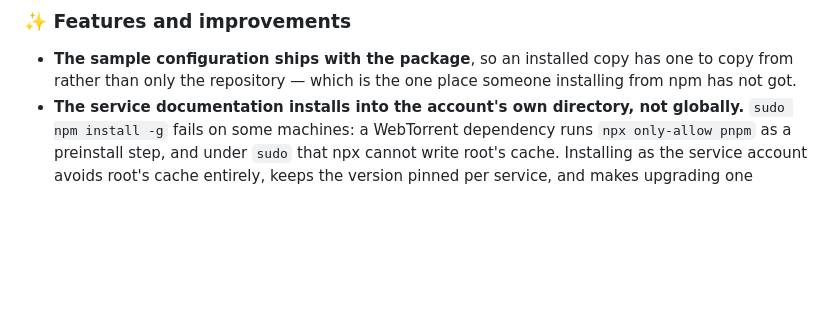
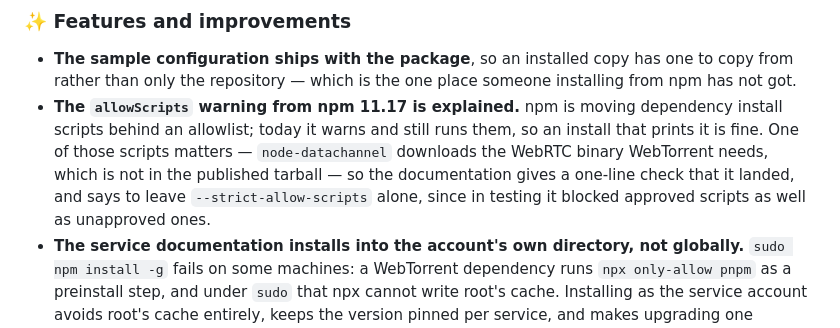
Before and after one commit to TechIdiots-LLC/pmtiles-swarm, a Markdown page: CHANGELOG.md, the part around the change. Rendered like a GitHub page; blank space fills up the shorter version.

```diff
--- a/CHANGELOG.md
+++ b/CHANGELOG.md
@@ -4,6 +4,12 @@
 ### ✨ Features and improvements
 - **The sample configuration ships with the package**, so an installed copy has one to copy from
   rather than only the repository — which is the one place someone installing from npm has not got.
+- **The `allowScripts` warning from npm 11.17 is explained.** npm is moving dependency install
+  scripts behind an allowlist; today it warns and still runs them, so an install that prints it is
+  fine. One of those scripts matters — `node-datachannel` downloads the WebRTC binary WebTorrent
+  needs, which is not in the published tarball — so the documentation gives a one-line check that
+  it landed, and says to leave `--strict-allow-scripts` alone, since in testing it blocked approved
+  scripts as well as unapproved ones.
 - **The service documentation installs into the account's own directory, not globally.**
   `sudo npm install -g` fails on some machines: a WebTorrent dependency runs `npx only-allow pnpm`
   as a preinstall step, and under `sudo` that npx cannot write root's cache. Installing as the
```
Also changed, not shown: docs/running-as-a-service.md (+46 -11 lines).
